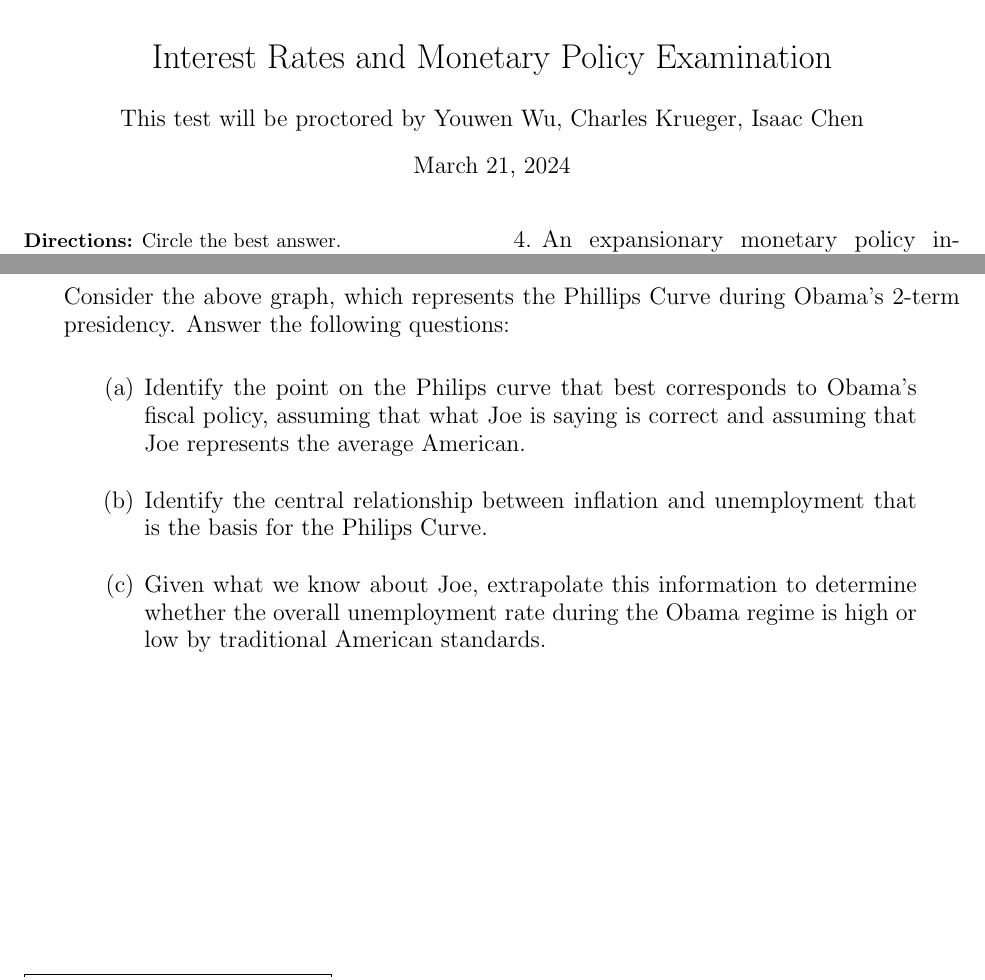
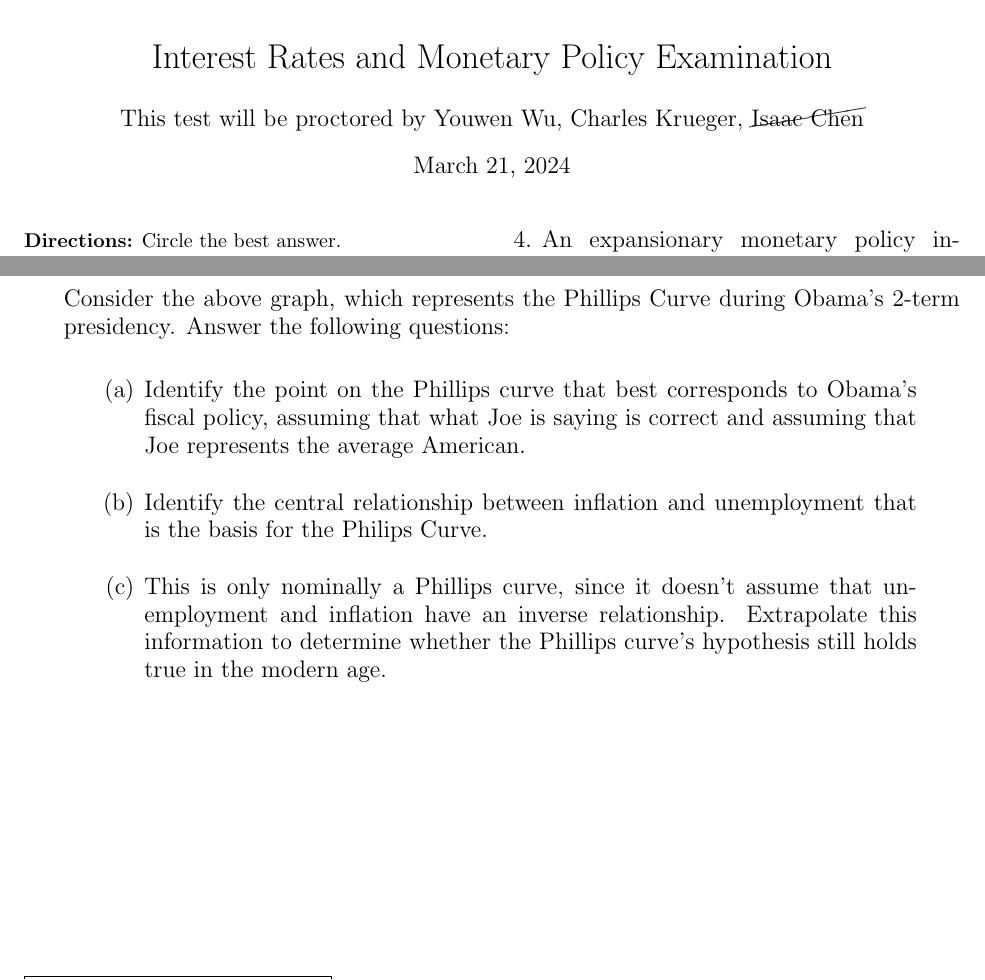
Before and after one commit to couscousdude/ch-14-handout, a LaTeX document (root.tex, which reads lib/preamble.tex, src/frq.tex): two parts of pages 1 and 4 of 6, joined at a grey line, cut so that both start at the same text. Compiled offline with pdfLaTeX.

Commit message:
make final corrections

```diff
--- a/lib/preamble.tex
+++ b/lib/preamble.tex
@@ -16,5 +16,6 @@
 \usepackage{enumitem}
 \usepackage{listings}
 \usepackage{color}
+\usepackage{cancel}
 
 %++++++++++++++++++++++++++++++++++++++++
--- a/root.tex
+++ b/root.tex
@@ -9,7 +9,7 @@
 
 \begin{document}
 \title{Interest Rates and Monetary Policy Examination}
-\author{This test will be proctored by Youwen Wu, Charles Krueger, Isaac Chen}
+\author{This test will be proctored by Youwen Wu, Charles Krueger, \cancel{Isaac Chen}}
 \date{\today}
 \maketitle
 
--- a/src/frq.tex
+++ b/src/frq.tex
@@ -39,17 +39,20 @@ your final answer. Use a pen with black or dark blue ink. \\
 
                         % integral represents misery index
                         % point b maximizes misery index
-                        \item Identify the point on the Philips curve that best
+                        \item Identify the point on the Phillips curve that best
                               corresponds to Obama's fiscal policy, assuming that
                               what Joe is saying is correct and assuming that Joe
                               represents the average American.
                         \item Identify the central relationship between inflation
                               and unemployment that is the basis for the Philips Curve.
 
-                        \item Given what we know about Joe, extrapolate this
-                              information to determine whether the overall unemployment
-                              rate during the Obama regime is high or low by traditional
-                              American standards.
+                        \item This is only nominally a Phillips curve,
+                              since it doesn't assume that unemployment
+                              and inflation have an inverse
+                              relationship. Extrapolate this information
+                              to determine whether the Phillips curve's
+                              hypothesis still holds true in the modern
+                              age.
 
                               \clearpage
 
```
Also changed, not shown: 1 other file.
